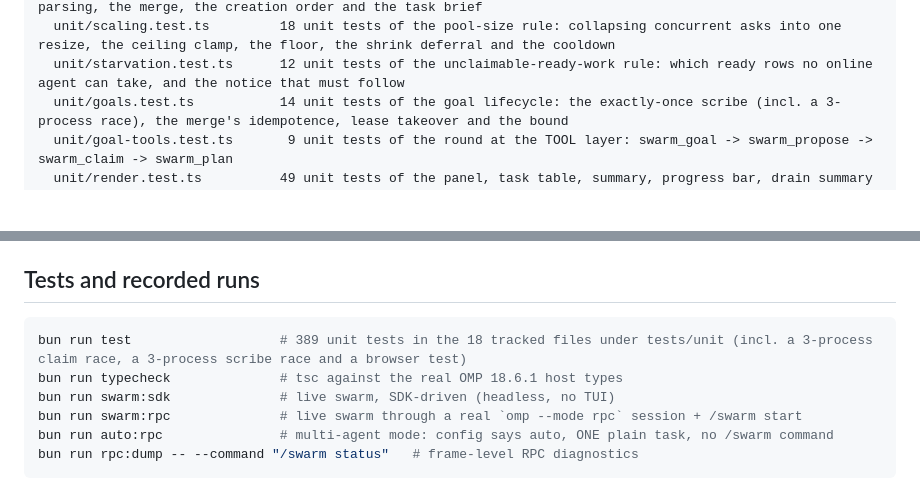
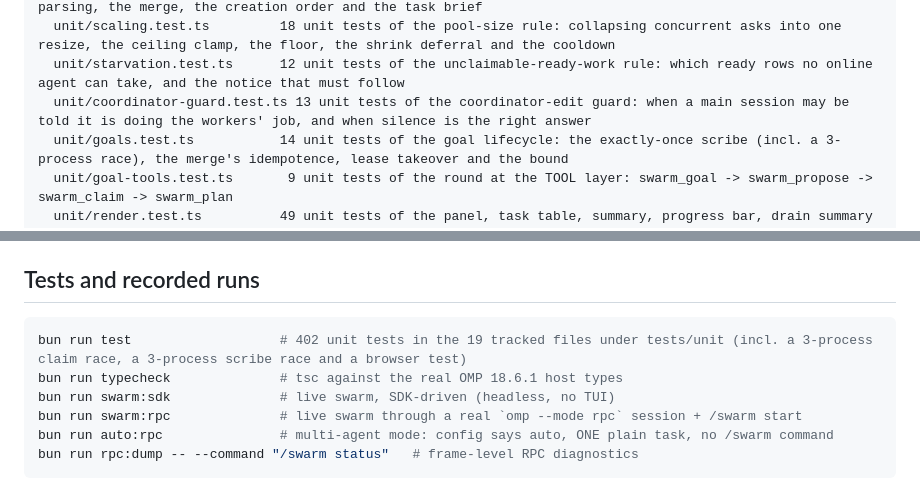
Before and after one commit to Espboxx/omp-swarm, a Markdown page: README.md, 2 parts joined by grey strips. GitHub-like rendering; blank space fills up the shorter version.

Commit message:
docs: the inventory takes the guard suite, and the counts are the committed tree's

````diff
--- a/README.md
+++ b/README.md
@@ -81,6 +81,7 @@ tests/
   unit/planning.test.ts        38 unit tests of the planning round's pure rules: the dedupe key, proposal parsing, the merge, the creation order and the task brief
   unit/scaling.test.ts         18 unit tests of the pool-size rule: collapsing concurrent asks into one resize, the ceiling clamp, the floor, the shrink deferral and the cooldown
   unit/starvation.test.ts      12 unit tests of the unclaimable-ready-work rule: which ready rows no online agent can take, and the notice that must follow
+  unit/coordinator-guard.test.ts 13 unit tests of the coordinator-edit guard: when a main session may be told it is doing the workers' job, and when silence is the right answer
   unit/goals.test.ts           14 unit tests of the goal lifecycle: the exactly-once scribe (incl. a 3-process race), the merge's idempotence, lease takeover and the bound
   unit/goal-tools.test.ts       9 unit tests of the round at the TOOL layer: swarm_goal -> swarm_propose -> swarm_claim -> swarm_plan
   unit/render.test.ts          49 unit tests of the panel, task table, summary, progress bar, drain summary and age formatting
@@ -596,7 +597,7 @@ approval promotes dependents, rejection returns the task to `ready` with the not
 ## Tests and recorded runs
 
 ```bash
-bun run test                   # 389 unit tests in the 18 tracked files under tests/unit (incl. a 3-process claim race, a 3-process scribe race and a browser test)
+bun run test                   # 402 unit tests in the 19 tracked files under tests/unit (incl. a 3-process claim race, a 3-process scribe race and a browser test)
 bun run typecheck              # tsc against the real OMP 18.6.1 host types
 bun run swarm:sdk              # live swarm, SDK-driven (headless, no TUI)
 bun run swarm:rpc              # live swarm through a real `omp --mode rpc` session + /swarm start
````
Also changed, not shown: README.zh-CN.md (+2 -1 lines).
